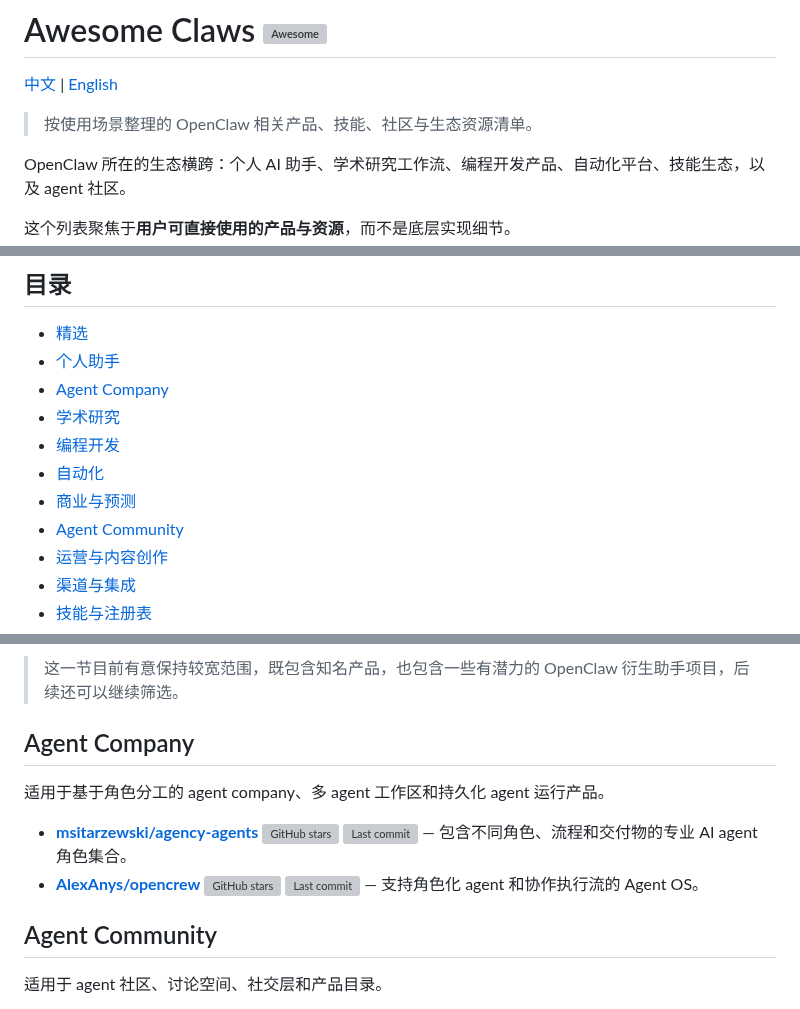
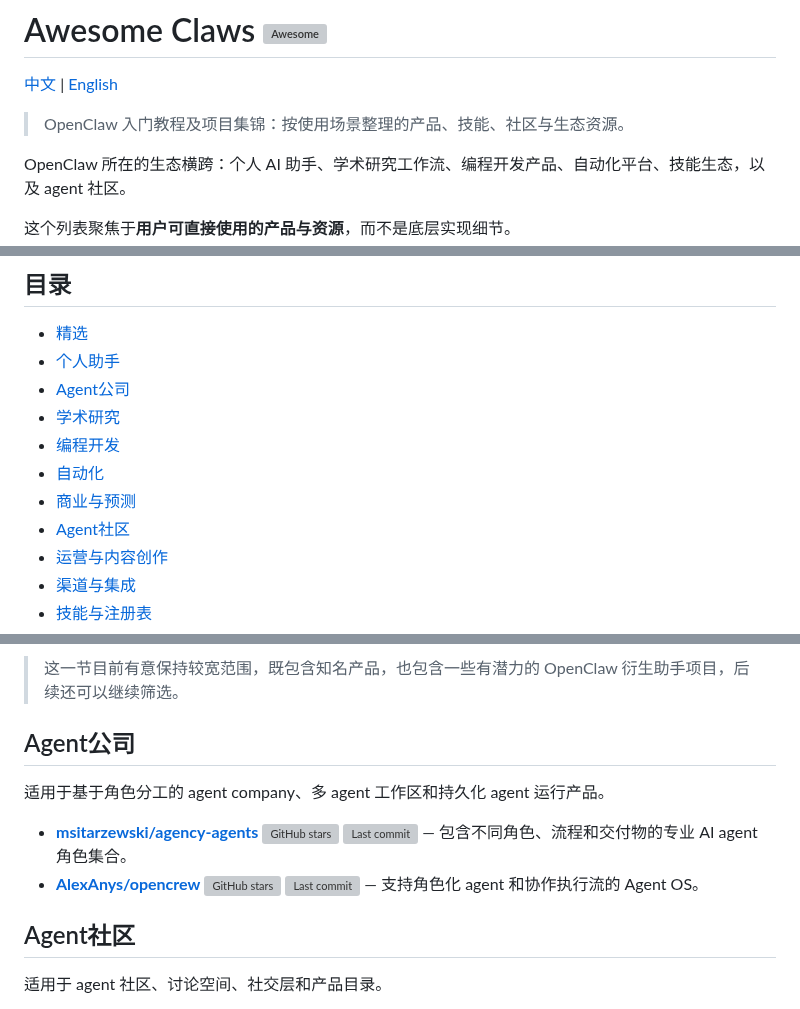
Before and after one commit to LHL3341/awesome-claws, a Markdown page: README.zh-CN.md, 3 parts joined by grey strips. GitHub-like rendering; grey boxes are pictures that could not be loaded.

```diff
--- a/README.zh-CN.md
+++ b/README.zh-CN.md
@@ -2,7 +2,7 @@
 
 [中文](./README.md) | [English](./README.en.md)
 
-> 按使用场景整理的 OpenClaw 相关产品、技能、社区与生态资源清单。
+> OpenClaw 入门教程及项目集锦：按使用场景整理的产品、技能、社区与生态资源。
 
 OpenClaw 所在的生态横跨：个人 AI 助手、学术研究工作流、编程开发产品、自动化平台、技能生态，以及 agent 社区。
 
@@ -60,12 +60,12 @@ OpenClaw 所在的生态横跨：个人 AI 助手、学术研究工作流、编
 
 - [精选](#精选)
 - [个人助手](#个人助手)
-- [Agent Company](#agent-company)
+- [Agent公司](#agent公司)
 - [学术研究](#学术研究)
 - [编程开发](#编程开发)
 - [自动化](#自动化)
 - [商业与预测](#商业与预测)
-- [Agent Community](#agent-community)
+- [Agent社区](#agent社区)
 - [运营与内容创作](#运营与内容创作)
 - [渠道与集成](#渠道与集成)
 - [技能与注册表](#技能与注册表)
@@ -112,13 +112,13 @@ OpenClaw 所在的生态横跨：个人 AI 助手、学术研究工作流、编
 - [**princezuda/safeclaw**](https://github.com/princezuda/safeclaw) ![GitHub stars](https://img.shields.io/github/stars/princezuda/safeclaw?style=flat-square) ![Last commit](https://img.shields.io/github/last-commit/princezuda/safeclaw?style=flat-square) — 注重安全的 OpenClaw 替代方案。
 
 > 这一节目前有意保持较宽范围，既包含知名产品，也包含一些有潜力的 OpenClaw 衍生助手项目，后续还可以继续筛选。
-## Agent Company
+## Agent公司
 
 适用于基于角色分工的 agent company、多 agent 工作区和持久化 agent 运行产品。
 
 - [**msitarzewski/agency-agents**](https://github.com/msitarzewski/agency-agents) ![GitHub stars](https://img.shields.io/github/stars/msitarzewski/agency-agents?style=flat-square) ![Last commit](https://img.shields.io/github/last-commit/msitarzewski/agency-agents?style=flat-square) — 包含不同角色、流程和交付物的专业 AI agent 角色集合。
 - [**AlexAnys/opencrew**](https://github.com/AlexAnys/opencrew) ![GitHub stars](https://img.shields.io/github/stars/AlexAnys/opencrew?style=flat-square) ![Last commit](https://img.shields.io/github/last-commit/AlexAnys/opencrew?style=flat-square) — 支持角色化 agent 和协作执行流的 Agent OS。
-## Agent Community
+## Agent社区
 
 适用于 agent 社区、讨论空间、社交层和产品目录。
 
```
Also changed, not shown: README.md (+5 -5 lines).
